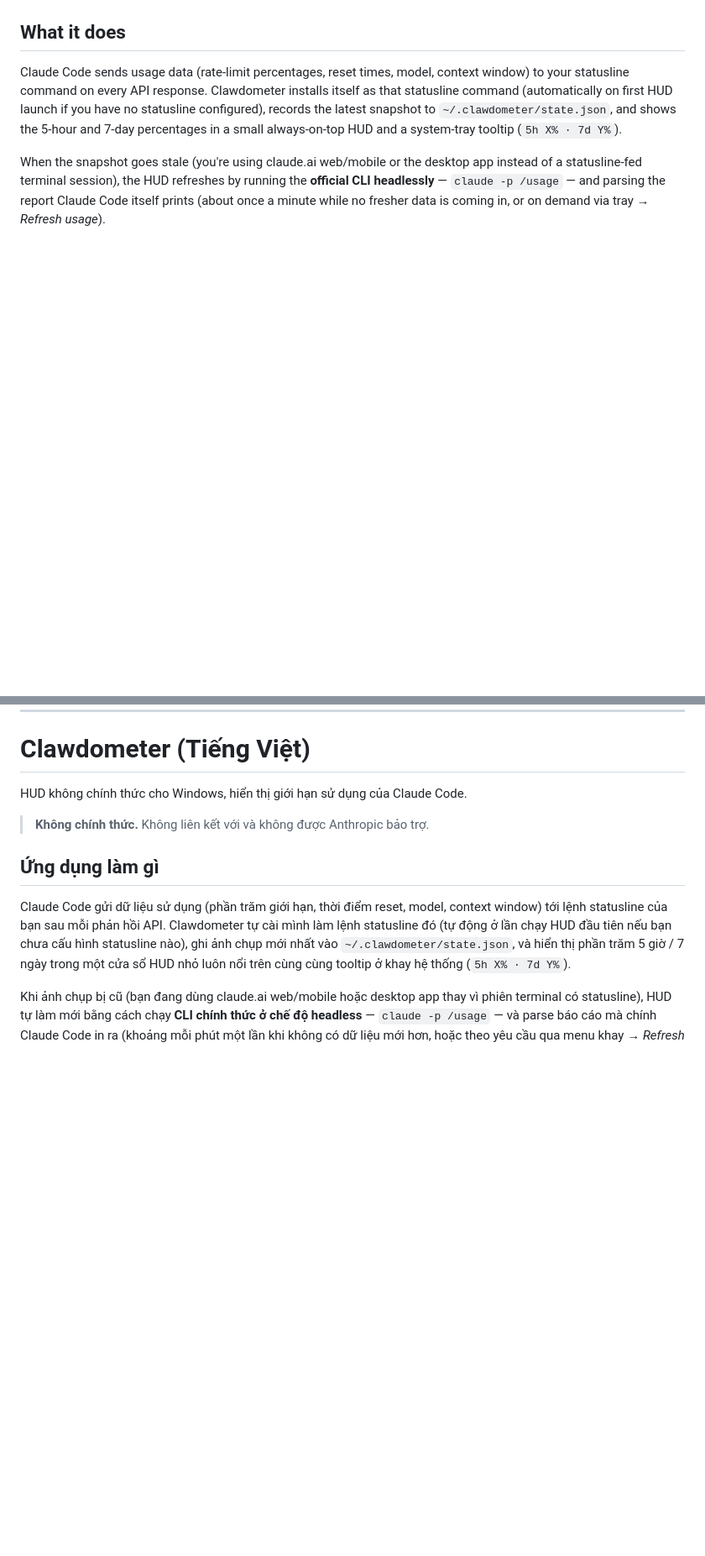
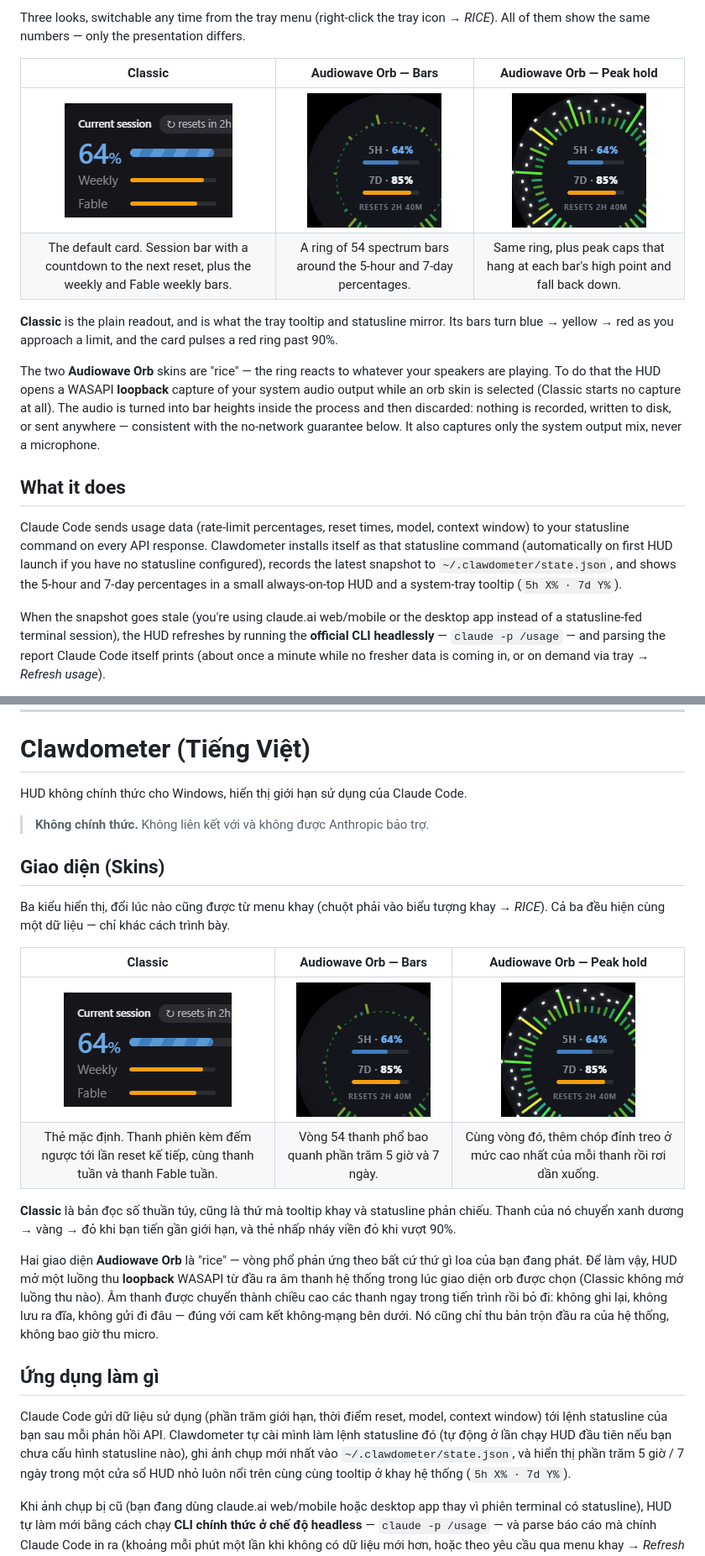
Before and after one commit to cthpAiden/Clawdometer, a Markdown page: README.md, 2 parts joined by grey strips. Shown at 84% size. Drawn GitHub-style; pictures changed too: docs/images/hud-audiowave-bars.png (added), docs/images/hud-audiowave-peak.png (added), docs/images/hud-classic.png (added); blank space fills up the shorter version.

Commit message:
docs: README skins section with screenshots; audio-capture privacy notes
Co-Authored-By: Claude Fable 5 <noreply@anthropic.com>

```diff
--- a/README.md
+++ b/README.md
@@ -11,4 +10,23 @@ Unofficial Windows desktop HUD for Claude Code usage limits.
 
+Three looks, switchable any time from the tray menu (right-click the tray icon
+→ *RICE*). All of them show the same numbers — only the presentation differs.
+
+| Classic | Audiowave Orb — Bars | Audiowave Orb — Peak hold |
+|:---:|:---:|:---:|
+| <img src="docs/images/hud-classic.png" width="200" alt="Classic HUD skin: a small card showing the 5-hour session bar at 64%, plus weekly and Fable weekly bars"> | <img src="docs/images/hud-audiowave-bars.png" width="160" alt="Audiowave Orb Bars skin: a circular spectrum ring around 5H and 7D percentage bars"> | <img src="docs/images/hud-audiowave-peak.png" width="160" alt="Audiowave Orb Peak hold skin: the same ring with falling peak caps above each bar"> |
+| The default card. Session bar with a countdown to the next reset, plus the weekly and Fable weekly bars. | A ring of 54 spectrum bars around the 5-hour and 7-day percentages. | Same ring, plus peak caps that hang at each bar's high point and fall back down. |
+
+**Classic** is the plain readout, and is what the tray tooltip and statusline
+mirror. Its bars turn blue → yellow → red as you approach a limit, and the card
+pulses a red ring past 90%.
+
+The two **Audiowave Orb** skins are "rice" — the ring reacts to whatever your
+speakers are playing. To do that the HUD opens a WASAPI **loopback** capture of
+your system audio output while an orb skin is selected (Classic starts no
+capture at all). The audio is turned into bar heights inside the process and
+then discarded: nothing is recorded, written to disk, or sent anywhere —
+consistent with the no-network guarantee below. It also captures only the
+system output mix, never a microphone.
 
 ## What it does
 
@@ -251,6 +276,28 @@ HUD không chính thức cho Windows, hiển thị giới hạn sử dụng củ
 
 > **Không chính thức.** Không liên kết với và không được Anthropic bảo trợ.
 
+## Giao diện (Skins)
+
+Ba kiểu hiển thị, đổi lúc nào cũng được từ menu khay (chuột phải vào biểu
+tượng khay → *RICE*). Cả ba đều hiện cùng một dữ liệu — chỉ khác cách trình bày.
+
+| Classic | Audiowave Orb — Bars | Audiowave Orb — Peak hold |
+|:---:|:---:|:---:|
+| <img src="docs/images/hud-classic.png" width="200" alt="Giao diện Classic: thẻ nhỏ hiện thanh phiên 5 giờ ở mức 64%, kèm thanh tuần và thanh Fable tuần"> | <img src="docs/images/hud-audiowave-bars.png" width="160" alt="Giao diện Audiowave Orb Bars: vòng phổ âm thanh bao quanh phần trăm 5H và 7D"> | <img src="docs/images/hud-audiowave-peak.png" width="160" alt="Giao diện Audiowave Orb Peak hold: cùng vòng phổ, thêm các chóp đỉnh rơi xuống"> |
+| Thẻ mặc định. Thanh phiên kèm đếm ngược tới lần reset kế tiếp, cùng thanh tuần và thanh Fable tuần. | Vòng 54 thanh phổ bao quanh phần trăm 5 giờ và 7 ngày. | Cùng vòng đó, thêm chóp đỉnh treo ở mức cao nhất của mỗi thanh rồi rơi dần xuống. |
+
+**Classic** là bản đọc số thuần túy, cũng là thứ mà tooltip khay và statusline
+phản chiếu. Thanh của nó chuyển xanh dương → vàng → đỏ khi bạn tiến gần giới
+hạn, và thẻ nhấp nháy viền đỏ khi vượt 90%.
+
+Hai giao diện **Audiowave Orb** là "rice" — vòng phổ phản ứng theo bất cứ thứ
+gì loa của bạn đang phát. Để làm vậy, HUD mở một luồng thu **loopback** WASAPI
+từ đầu ra âm thanh hệ thống trong lúc giao diện orb được chọn (Classic không mở
+luồng thu nào). Âm thanh được chuyển thành chiều cao các thanh ngay trong tiến
+trình rồi bỏ đi: không ghi lại, không lưu ra đĩa, không gửi đi đâu — đúng với
+cam kết không-mạng bên dưới. Nó cũng chỉ thu bản trộn đầu ra của hệ thống,
+không bao giờ thu micro.
+
 ## Ứng dụng làm gì
 
 Claude Code gửi dữ liệu sử dụng (phần trăm giới hạn, thời điểm reset, model,
```
Also changed, not shown: other parts of README.md (+25 -10 lines).
